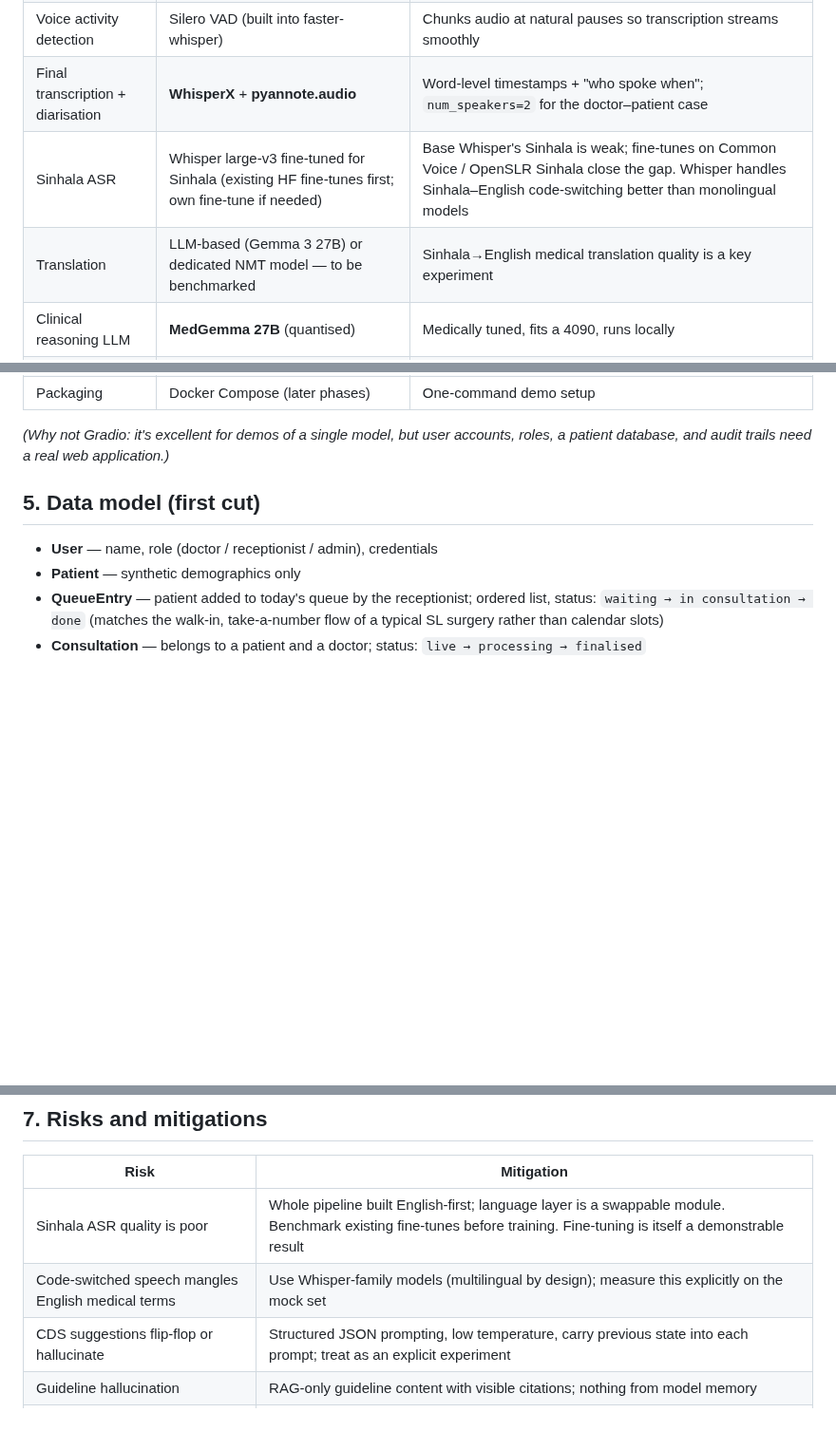
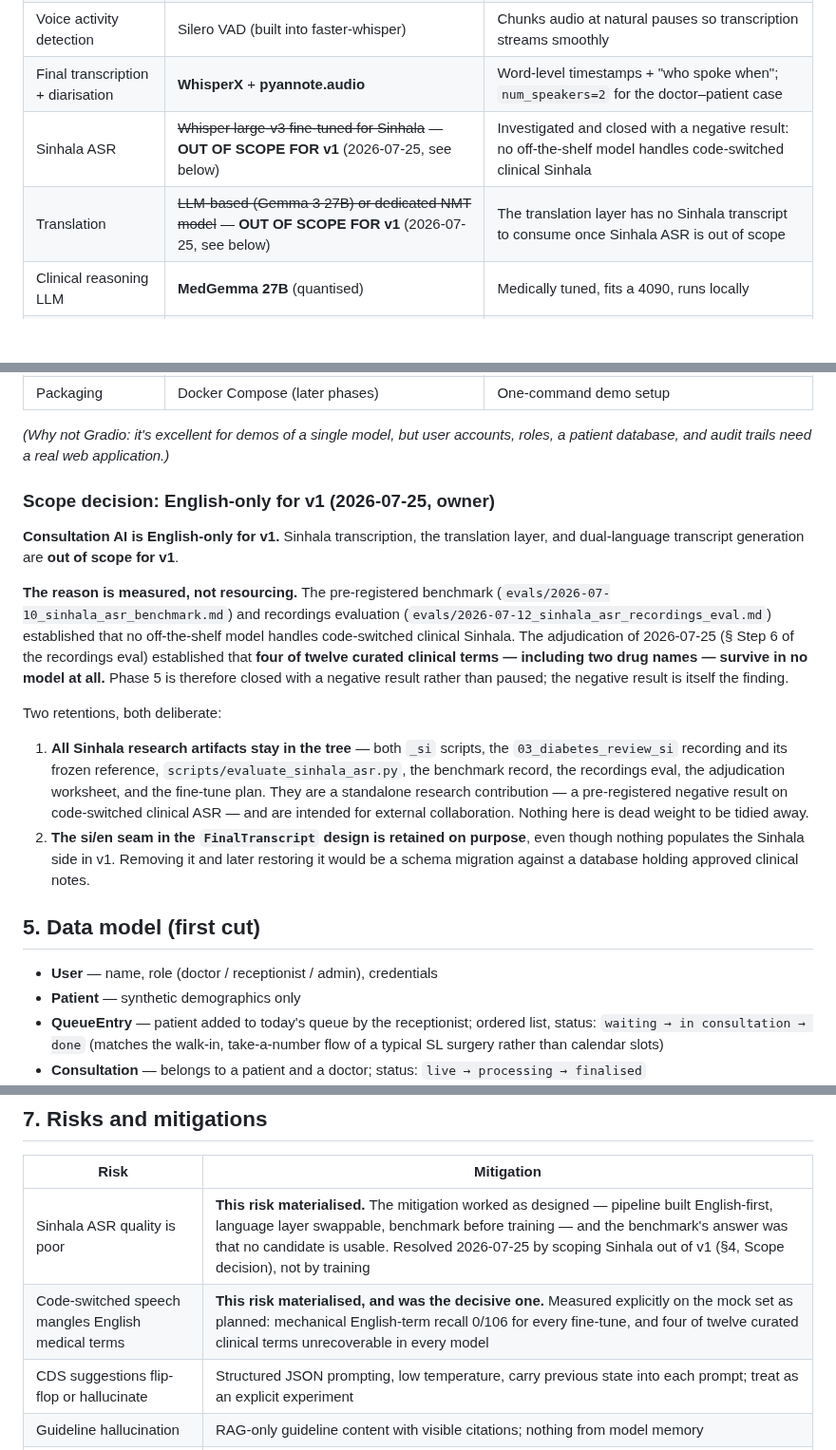
Before and after one commit to IndyWH/OpenConsult, a Markdown page: PROJECT_PLAN.md, 3 parts joined by grey strips. Shown at 95% size. Drawn GitHub-style; blank space fills up the shorter version.

```diff
--- a/PROJECT_PLAN.md
+++ b/PROJECT_PLAN.md
@@ -79,8 +79,8 @@ Browser (mic + UI)
 | Live speech-to-text | **faster-whisper** (CTranslate2) | Whisper-quality transcription, fast enough for near-real-time on a 4090 |
 | Voice activity detection | Silero VAD (built into faster-whisper) | Chunks audio at natural pauses so transcription streams smoothly |
 | Final transcription + diarisation | **WhisperX** + **pyannote.audio** | Word-level timestamps + "who spoke when"; `num_speakers=2` for the doctor–patient case |
-| Sinhala ASR | Whisper large-v3 fine-tuned for Sinhala (existing HF fine-tunes first; own fine-tune if needed) | Base Whisper's Sinhala is weak; fine-tunes on Common Voice / OpenSLR Sinhala close the gap. Whisper handles Sinhala–English code-switching better than monolingual models |
-| Translation | LLM-based (Gemma 3 27B) or dedicated NMT model — to be benchmarked | Sinhala→English medical translation quality is a key experiment |
+| Sinhala ASR | ~~Whisper large-v3 fine-tuned for Sinhala~~ — **OUT OF SCOPE FOR v1** (2026-07-25, see below) | Investigated and closed with a negative result: no off-the-shelf model handles code-switched clinical Sinhala |
+| Translation | ~~LLM-based (Gemma 3 27B) or dedicated NMT model~~ — **OUT OF SCOPE FOR v1** (2026-07-25, see below) | The translation layer has no Sinhala transcript to consume once Sinhala ASR is out of scope |
 | Clinical reasoning LLM | **MedGemma 27B** (quantised) | Medically tuned, fits a 4090, runs locally |
 | Guideline grounding | RAG with **pgvector** (inside PostgreSQL) | Traceable recommendations; no extra database to run |
 | Backend | **FastAPI** + WebSockets | Async Python framework; handles streaming audio and live UI updates |
@@ -90,6 +90,37 @@ Browser (mic + UI)
 | Packaging | Docker Compose (later phases) | One-command demo setup |
 
 *(Why not Gradio: it's excellent for demos of a single model, but user accounts, roles, a patient database, and audit trails need a real web application.)*
+
+### Scope decision: English-only for v1 (2026-07-25, owner)
+
+**Consultation AI is English-only for v1.** Sinhala transcription, the
+translation layer, and dual-language transcript generation are **out of
+scope for v1**.
+
+**The reason is measured, not resourcing.** The pre-registered benchmark
+(`evals/2026-07-10_sinhala_asr_benchmark.md`) and recordings evaluation
+(`evals/2026-07-12_sinhala_asr_recordings_eval.md`) established that no
+off-the-shelf model handles code-switched clinical Sinhala. The
+adjudication of 2026-07-25 (§ Step 6 of the recordings eval) established
+that **four of twelve curated clinical terms — including two drug names
+— survive in no model at all.** Phase 5 is therefore closed with a
+negative result rather than paused; the negative result is itself the
+finding.
+
+Two retentions, both deliberate:
+
+1. **All Sinhala research artifacts stay in the tree** — both `_si`
+   scripts, the `03_diabetes_review_si` recording and its frozen
+   reference, `scripts/evaluate_sinhala_asr.py`, the benchmark record,
+   the recordings eval, the adjudication worksheet, and the fine-tune
+   plan. They are a standalone research contribution — a pre-registered
+   negative result on code-switched clinical ASR — and are intended for
+   external collaboration. Nothing here is dead weight to be tidied
+   away.
+2. **The si/en seam in the `FinalTranscript` design is retained on
+   purpose**, even though nothing populates the Sinhala side in v1.
+   Removing it and later restoring it would be a schema migration
+   against a database holding approved clinical notes.
 
 ## 5. Data model (first cut)
 
@@ -142,8 +173,8 @@ Phases 1–2 are sequential; 3, 4, and 5 are largely independent after that, so
 
 | Risk | Mitigation |
 |---|---|
-| Sinhala ASR quality is poor | Whole pipeline built English-first; language layer is a swappable module. Benchmark existing fine-tunes before training. Fine-tuning is itself a demonstrable result |
-| Code-switched speech mangles English medical terms | Use Whisper-family models (multilingual by design); measure this explicitly on the mock set |
+| Sinhala ASR quality is poor | **This risk materialised.** The mitigation worked as designed — pipeline built English-first, language layer swappable, benchmark before training — and the benchmark's answer was that no candidate is usable. Resolved 2026-07-25 by scoping Sinhala out of v1 (§4, Scope decision), not by training |
+| Code-switched speech mangles English medical terms | **This risk materialised, and was the decisive one.** Measured explicitly on the mock set as planned: mechanical English-term recall 0/106 for every fine-tune, and four of twelve curated clinical terms unrecoverable in every model |
 | CDS suggestions flip-flop or hallucinate | Structured JSON prompting, low temperature, carry previous state into each prompt; treat as an explicit experiment |
 | Guideline hallucination | RAG-only guideline content with visible citations; nothing from model memory |
 | Real-time performance on one GPU | Live path uses a smaller/faster Whisper model; heavy models (MedGemma 27B, WhisperX) run post-consultation |
```
Also changed, not shown: HANDOVER.md (+23 -1 lines), evals/2026-07-12_sinhala_asr_recordings_eval.md (+5 -0 lines).
